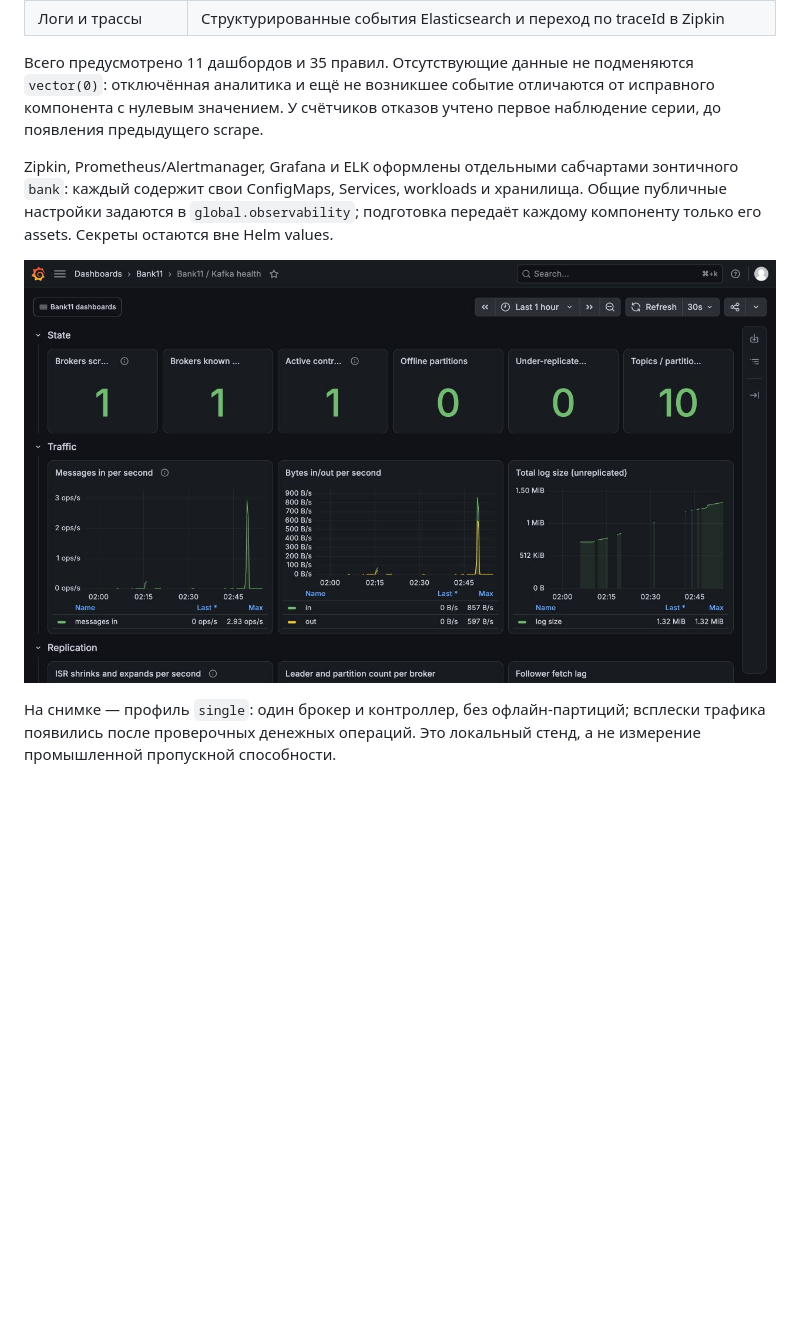
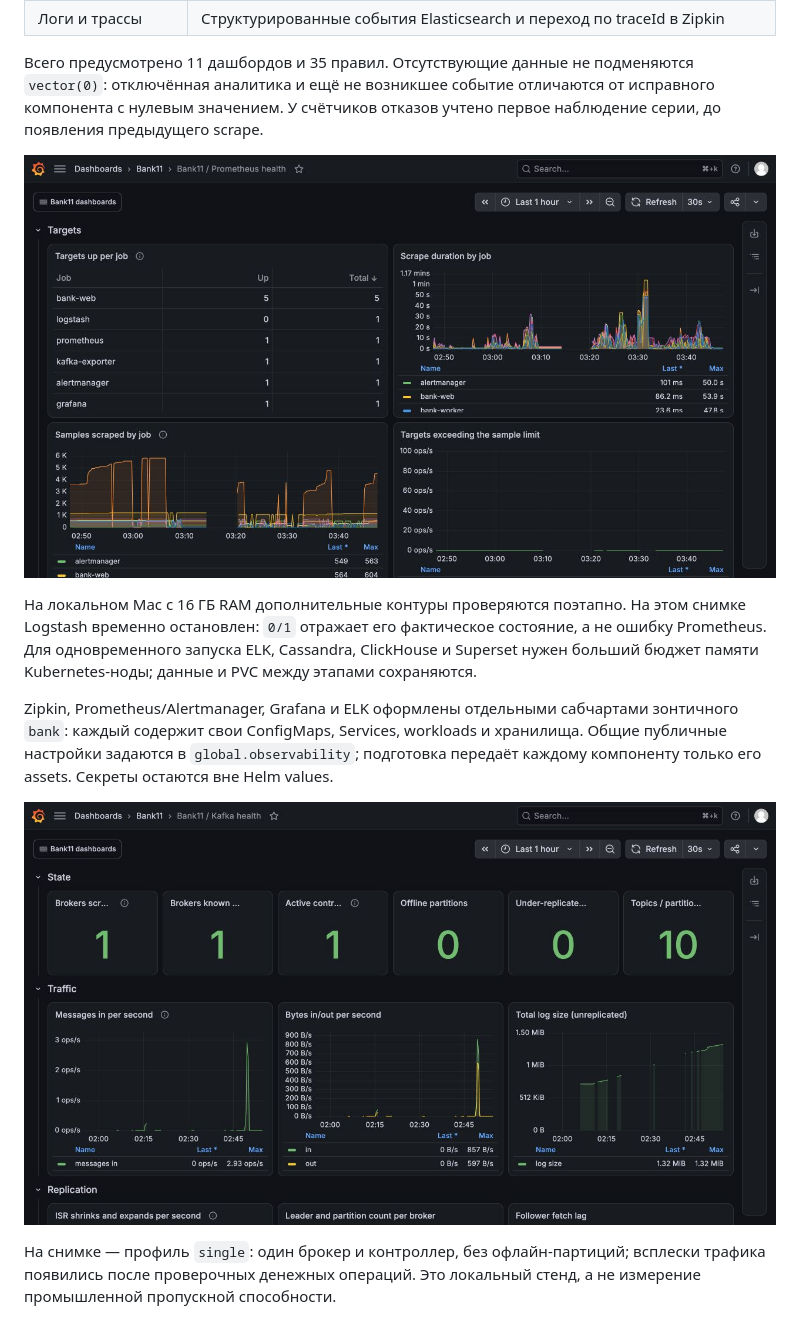
Before and after one commit to principalwater/java-engineering-course, a Markdown page: projects/sprint11-observability/README.md, the part around one of its changes. Rendered like a GitHub page; pictures changed too: screenshots/sprint11-observability/06-grafana-prometheus-health.jpg (added); blank space fills up the shorter version.

```diff
--- a/projects/sprint11-observability/README.md
+++ b/projects/sprint11-observability/README.md
@@ -104,9 +104,13 @@ Heap не равен полной памяти процесса: отдельн
 
 Всего предусмотрено 11 дашбордов и 35 правил. Отсутствующие данные не подменяются `vector(0)`: отключённая аналитика и ещё не возникшее событие отличаются от исправного компонента с нулевым значением. У счётчиков отказов учтено первое наблюдение серии, до появления предыдущего scrape.
 
+![Prometheus: состояние целей, длительность scrape, число samples и ограничения сбора](../../screenshots/sprint11-observability/06-grafana-prometheus-health.jpg)
+
+На локальном Mac с 16 ГБ RAM дополнительные контуры проверяются поэтапно. На этом снимке Logstash временно остановлен: `0/1` отражает его фактическое состояние, а не ошибку Prometheus. Для одновременного запуска ELK, Cassandra, ClickHouse и Superset нужен больший бюджет памяти Kubernetes-ноды; данные и PVC между этапами сохраняются.
+
 Zipkin, Prometheus/Alertmanager, Grafana и ELK оформлены отдельными сабчартами зонтичного `bank`: каждый содержит свои ConfigMaps, Services, workloads и хранилища. Общие публичные настройки задаются в `global.observability`; подготовка передаёт каждому компоненту только его assets. Секреты остаются вне Helm values.
 
-![Kafka: состояние брокера и реальный поток банковских событий](../../screenshots/sprint11-observability/03-grafana-kafka-health.png)
+![Kafka: состояние брокера и реальный поток банковских событий](../../screenshots/sprint11-observability/03-grafana-kafka-health.jpg)
 
 На снимке — профиль `single`: один брокер и контроллер, без офлайн-партиций; всплески трафика появились после проверочных денежных операций. Это локальный стенд, а не измерение промышленной пропускной способности.
 
```
Also changed, not shown: other parts of projects/sprint11-observability/README.md (+4 -4 lines), screenshots/sprint11-observability/01-bank-cabinet.jpg (added), screenshots/sprint11-observability/01-bank-cabinet.png (deleted), screenshots/sprint11-observability/02-bank-notifications.jpg (renamed from screenshots/sprint11-observability/02-bank-notifications.png), screenshots/sprint11-observability/03-grafana-kafka-health.jpg (renamed from screenshots/sprint11-observability/03-grafana-kafka-health.png), screenshots/sprint11-observability/04-grafana-jvm.jpg (renamed from screenshots/sprint11-observability/04-grafana-jvm.png).
